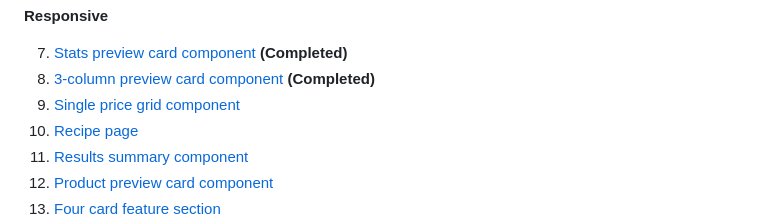
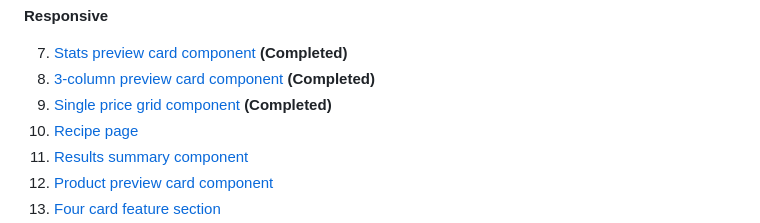
Before and after one commit to goofyangel/frontendmentor, a Markdown page: README.md, the part around the change. Rendered like a GitHub page.

```diff
--- a/README.md
+++ b/README.md
@@ -16,7 +16,7 @@ A few of the later projects are made with react-vite for ease.
 
  7. [Stats preview card component](https://www.frontendmentor.io/challenges/stats-preview-card-component-8JqbgoU62) **(Completed)**
  8. [3-column preview card component](https://www.frontendmentor.io/challenges/3column-preview-card-component-pH92eAR2-) **(Completed)**
- 9. [Single price grid component](https://www.frontendmentor.io/challenges/single-price-grid-component-5ce41129d0ff452fec5abbbc)
+ 9. [Single price grid component](https://www.frontendmentor.io/challenges/single-price-grid-component-5ce41129d0ff452fec5abbbc) **(Completed)**
  10. [Recipe page](https://www.frontendmentor.io/challenges/recipe-page-KiTsR8QQKm)
  11. [Results summary component](https://www.frontendmentor.io/challenges/results-summary-component-CE_K6s0maV)
  12. [Product preview card component](https://www.frontendmentor.io/challenges/product-preview-card-component-GO7UmttRfa)
```
